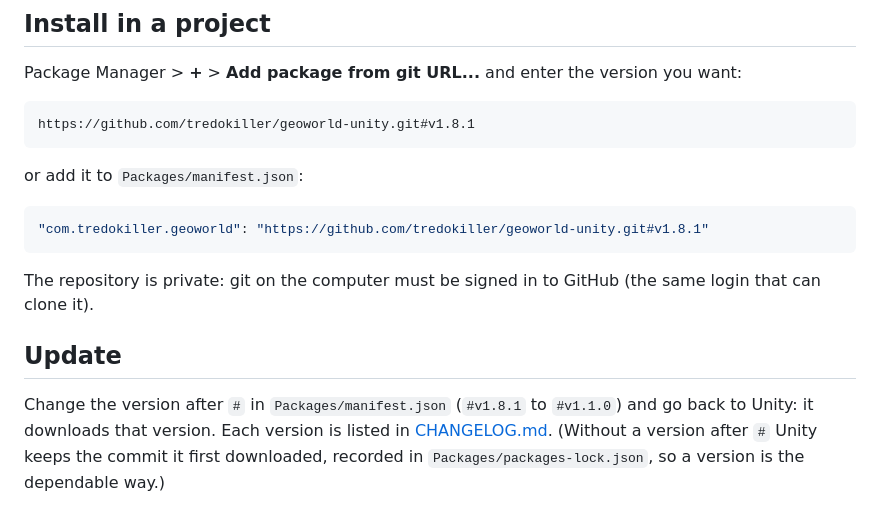
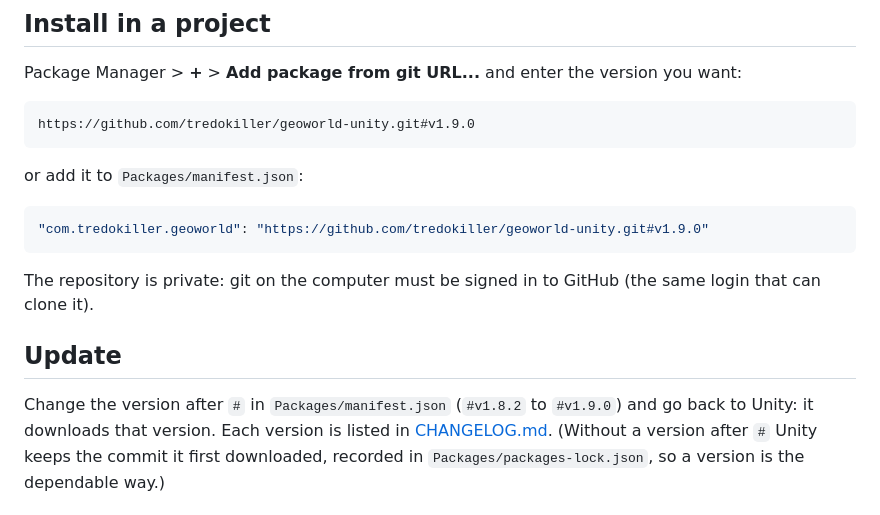
Before and after one commit to tredokiller/geoworld-unity, a Markdown page: README.md, the part around the change. GitHub-like rendering.

````diff
--- a/README.md
+++ b/README.md
@@ -40,20 +40,20 @@ show their external trees in Edit mode.
 Package Manager > **+** > **Add package from git URL...** and enter the version you want:
 
 ```
-https://github.com/tredokiller/geoworld-unity.git#v1.8.1
+https://github.com/tredokiller/geoworld-unity.git#v1.9.0
 ```
 
 or add it to `Packages/manifest.json`:
 
 ```json
-"com.tredokiller.geoworld": "https://github.com/tredokiller/geoworld-unity.git#v1.8.1"
+"com.tredokiller.geoworld": "https://github.com/tredokiller/geoworld-unity.git#v1.9.0"
 ```
 
 The repository is private: git on the computer must be signed in to GitHub (the same login that can clone it).
 
 ## Update
 
-Change the version after `#` in `Packages/manifest.json` (`#v1.8.1` to `#v1.1.0`) and go back to Unity: it
+Change the version after `#` in `Packages/manifest.json` (`#v1.8.2` to `#v1.9.0`) and go back to Unity: it
 downloads that version. Each version is listed in [CHANGELOG.md](CHANGELOG.md). (Without a version after `#` Unity
 keeps the commit it first downloaded, recorded in `Packages/packages-lock.json`, so a version is the dependable way.)
 
````
